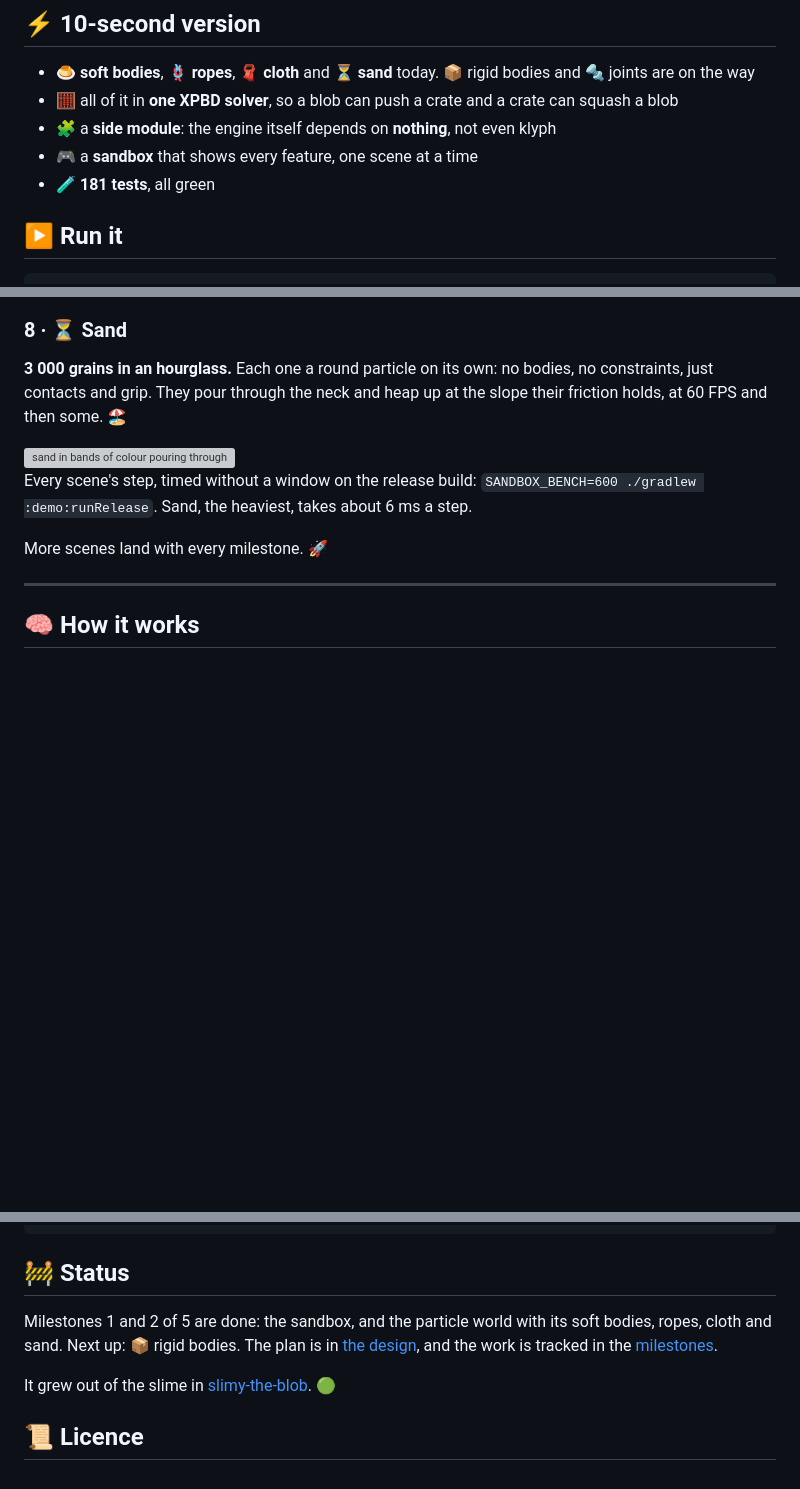
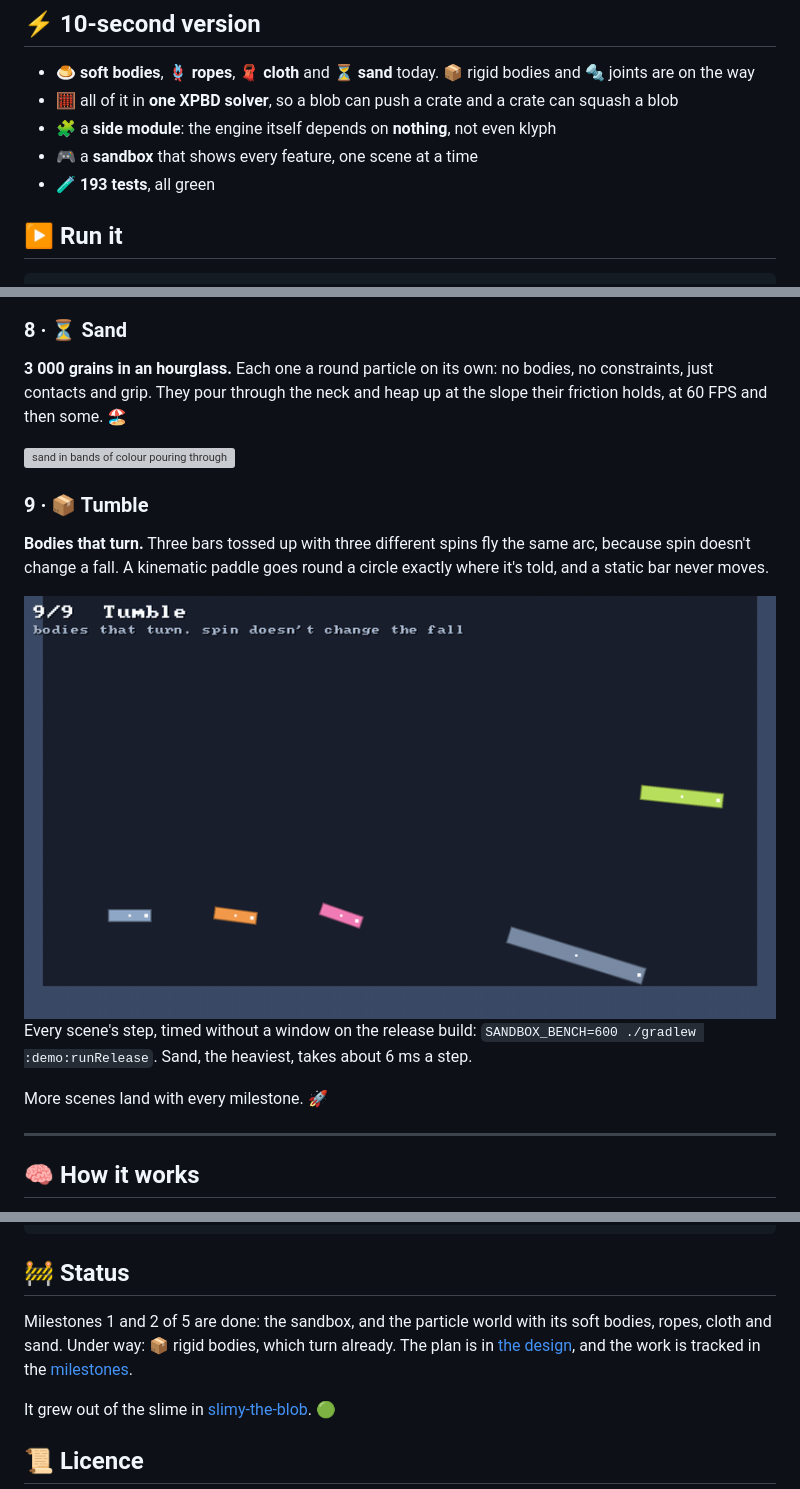
Before and after one commit to pererikbergman/klyph-physics, a Markdown page: README.md, 3 parts joined by grey strips. Rendered like a GitHub page; pictures changed too: docs/img/rigid-bodies.gif (added); blank space fills up the shorter version; grey boxes are pictures that could not be loaded.

```diff
--- a/README.md
+++ b/README.md
@@ -15,7 +15,7 @@
 - 🧮 all of it in **one XPBD solver**, so a blob can push a crate and a crate can squash a blob
 - 🧩 a **side module**: the engine itself depends on **nothing**, not even klyph
 - 🎮 a **sandbox** that shows every feature, one scene at a time
-- 🧪 **181 tests**, all green
+- 🧪 **193 tests**, all green
 
 ## ▶️ Run it
 
@@ -109,6 +109,14 @@ at 60 FPS and then some. 🏖️
 
 <img src="docs/img/sand.gif" alt="sand in bands of colour pouring through an hourglass and heaping up below" width="60%">
 
+### 9 · 📦 Tumble
+
+**Bodies that turn.** Three bars tossed up with three different spins fly the same arc, because spin
+doesn't change a fall. A kinematic paddle goes round a circle exactly where it's told, and a static
+bar never moves.
+
+<img src="docs/img/rigid-bodies.gif" alt="three bars tossed up spinning at different speeds, a paddle going round a circle" width="100%">
+
 Every scene's step, timed without a window on the release build:
 `SANDBOX_BENCH=600 ./gradlew :demo:runRelease`. Sand, the heaviest, takes about 6 ms a step.
 
@@ -141,7 +149,7 @@ SANDBOX_BENCH=600 ./gradlew :demo:runRelease        # time every scene's step
 ## 🚧 Status
 
 Milestones 1 and 2 of 5 are done: the sandbox, and the particle world with its soft bodies, ropes,
-cloth and sand. Next up: 📦 rigid bodies. The plan is in [the design](docs/specs/2026-11-10-klyph-physics-design.md), and
+cloth and sand. Under way: 📦 rigid bodies, which turn already. The plan is in [the design](docs/specs/2026-11-10-klyph-physics-design.md), and
 the work is tracked in the [milestones](../../milestones).
 
 It grew out of the slime in [slimy-the-blob](https://github.com/pererikbergman/slimy-the-blob). 🟢
```
Also changed, not shown: docs/explained/README.md (+1 -0 lines), docs/explained/rigid-bodies.md (added, +85 -0 lines), docs/img/rigid-bodies.png (added), 7 other files.
